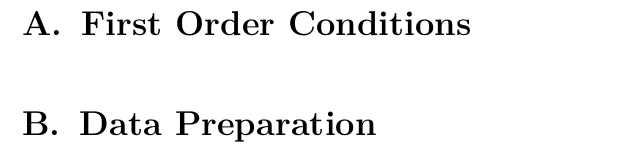
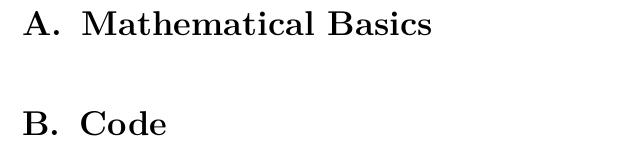
Before and after one commit to mirkimirk/thesis_frechet_fda, a LaTeX document (paper/frechet_fda.tex): part of page 4 of 4, cut at the place of the change. Compiled offline with pdfLaTeX.

Commit message:
Headings for appendix.

```diff
--- a/paper/frechet_fda.tex
+++ b/paper/frechet_fda.tex
@@ -152,10 +152,10 @@ it looks like.
 \appendix
 \pagenumbering{Roman}
 
-\section{First Order Conditions}
+\section{Mathematical Basics}
 \label{sec:first order conditions}
 
-\section{Data Preparation}
+\section{Code}
 \label{sec:data preparation}
 
 %%%%%%%%%% BIBLIOGRAPY %%%%%%%%%%
```
